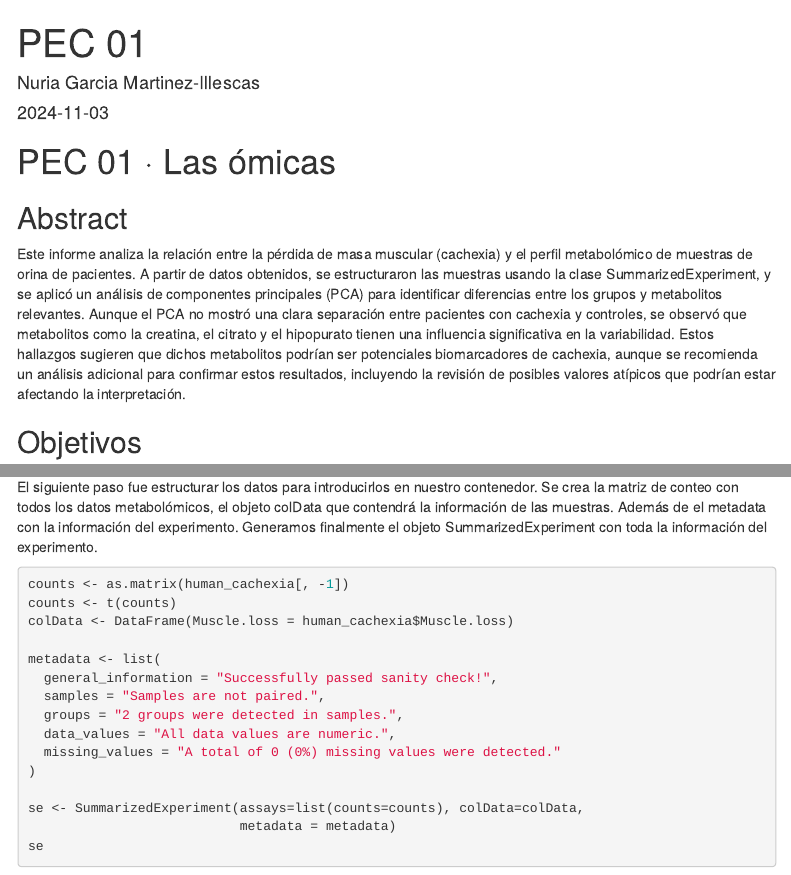
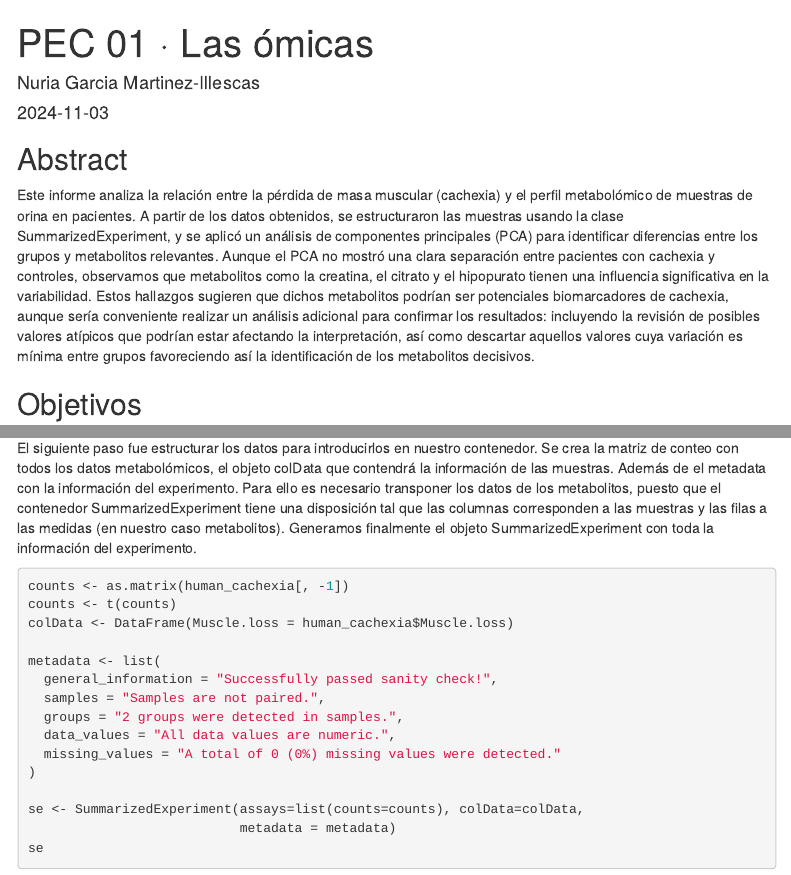
Before and after one commit to nugmi/Garcia-MartinezIllescas-Nuria-PEC1, an R Markdown document (PEC01_NGMI.Rmd): the page in a window 1100 px wide, from its top, and a second part further down, joined at a grey line. The pictures show the output file PEC01_NGMI.html that the author committed with the source, opened offline; menus at the side of the page are left out.

Commit message:
PEC01 revisada

````diff
--- a/PEC01_NGMI.Rmd
+++ b/PEC01_NGMI.Rmd
@@ -30,16 +30,17 @@
 ## Abstract
 
 Este informe analiza la relación entre la pérdida de masa muscular (cachexia) y
-el perfil metabolómico de muestras de orina de pacientes. A partir de datos obtenidos,
+el perfil metabolómico de muestras de orina en pacientes. A partir de los datos obtenidos,
 se estructuraron las muestras usando la clase SummarizedExperiment, y se aplicó
 un análisis de componentes principales (PCA) para identificar diferencias entre
 los grupos y metabolitos relevantes. Aunque el PCA no mostró una clara separación
-entre pacientes con cachexia y controles, se observó que metabolitos como la creatina,
+entre pacientes con cachexia y controles, observamos que metabolitos como la creatina,
 el citrato y el hipopurato tienen una influencia significativa en la variabilidad.
 Estos hallazgos sugieren que dichos metabolitos podrían ser potenciales biomarcadores
-de cachexia, aunque se recomienda un análisis adicional para confirmar estos resultados,
-incluyendo la revisión de posibles valores atípicos que podrían estar afectando
-la interpretación.
+de cachexia, aunque sería conveniente realizar un análisis adicional para confirmar
+los resultados: incluyendo la revisión de posibles valores atípicos que podrían
+estar afectando la interpretación, así como descartar aquellos valores cuya variación
+es mínima entre grupos favoreciendo así la identificación de los metabolitos decisivos.
 
 ## Objetivos
 
@@ -78,8 +79,10 @@
 El siguiente paso fue estructurar los datos para introducirlos en nuestro contenedor.
 Se crea la matriz de conteo con todos los datos metabolómicos, el objeto colData que
 contendrá la información de las muestras. Además de el metadata con la información del
-experimento. Generamos finalmente el objeto SummarizedExperiment con toda la información
-del experimento.
+experimento. Para ello es necesario transponer los datos de los metabolitos, puesto que
+el contenedor SummarizedExperiment tiene una disposición tal que las columnas corresponden
+a las muestras y las filas a las medidas (en nuestro caso metabolitos). Generamos finalmente
+el objeto SummarizedExperiment con toda la información del experimento.
 
 ```{r}
 counts <- as.matrix(human_cachexia[, -1])
````
Also changed, not shown: PEC01_NGMI.html, PEC01_NGMI.pdf, PEC01_NGMI.Rmd (5 more changed lines).
